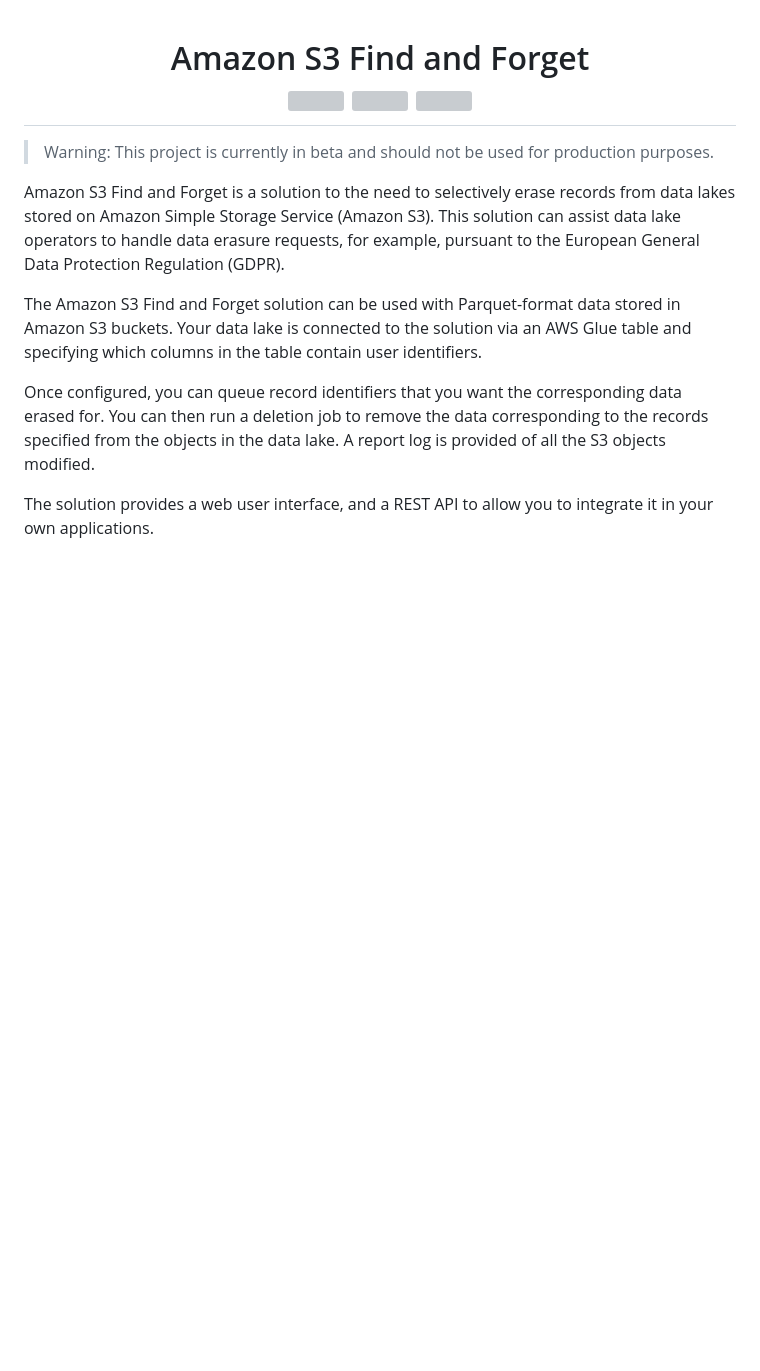
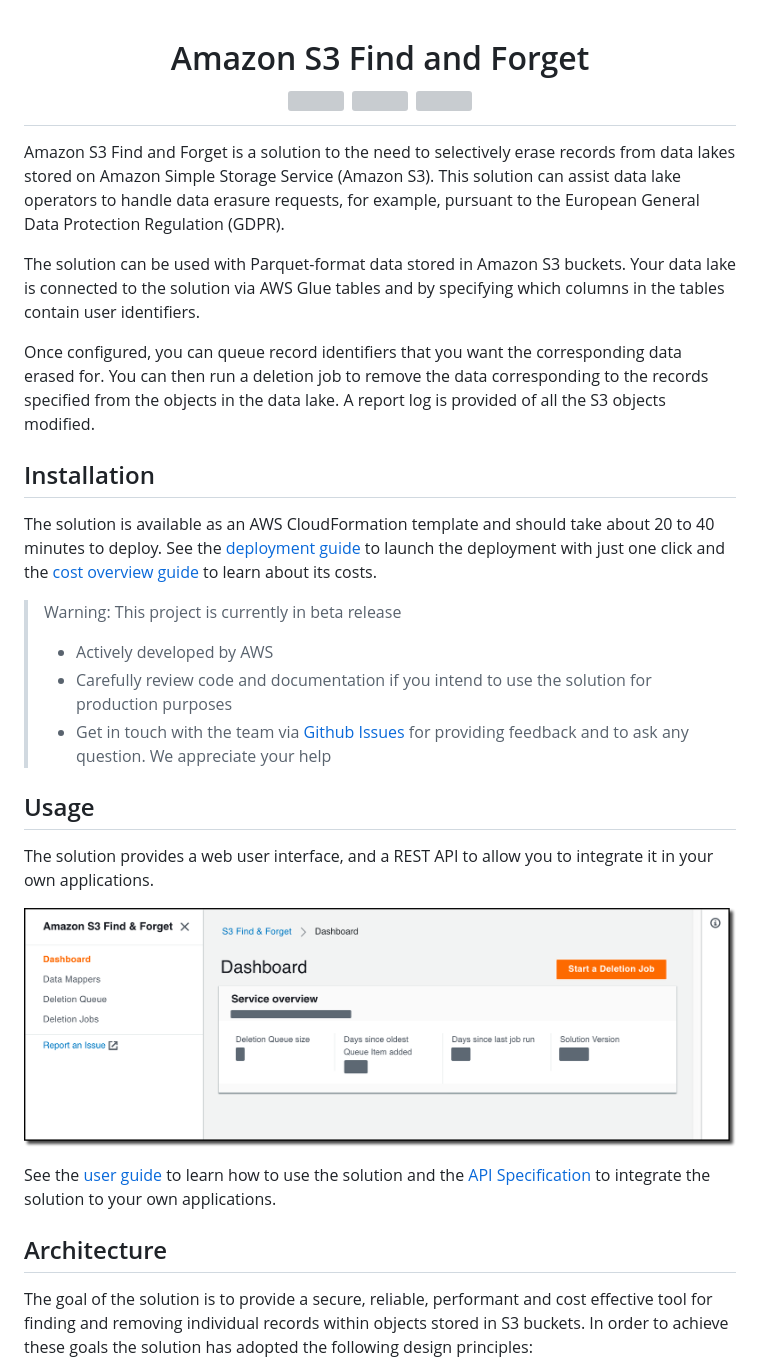
Before and after one commit to awslabs/amazon-s3-find-and-forget, a Markdown page: README.md, the part around the change printed below. Drawn GitHub-style; pictures changed too: docs/images/home-screenshot.png (added); blank space fills up the shorter version; grey boxes are pictures that could not be loaded.

Commit message:
More content in the home page

```diff
--- a/README.md
+++ b/README.md
@@ -6,23 +6,52 @@
     <img src="https://codecov.io/gh/awslabs/amazon-s3-find-and-forget/branch/master/graph/badge.svg">
 </h1>
 
-> Warning: This project is currently in beta and should not be used for
-> production purposes.
-
 Amazon S3 Find and Forget is a solution to the need to selectively erase records
 from data lakes stored on Amazon Simple Storage Service (Amazon S3). This
 solution can assist data lake operators to handle data erasure requests, for
 example, pursuant to the European General Data Protection Regulation (GDPR).
 
-The Amazon S3 Find and Forget solution can be used with Parquet-format data
-stored in Amazon S3 buckets. Your data lake is connected to the solution via an
-AWS Glue table and specifying which columns in the table contain user
-identifiers.
+The solution can be used with Parquet-format data stored in Amazon S3 buckets.
+Your data lake is connected to the solution via AWS Glue tables and by
+specifying which columns in the tables contain user identifiers.
 
 Once configured, you can queue record identifiers that you want the
 corresponding data erased for. You can then run a deletion job to remove the
 data corresponding to the records specified from the objects in the data lake. A
 report log is provided of all the S3 objects modified.
 
+## Installation
+
+The solution is available as an AWS CloudFormation template and should take
+about 20 to 40 minutes to deploy. See the
+[deployment guide](docs/USER_GUIDE.md#deploying-the-solution) to launch the
+deployment with just one click and the
+[cost overview guide](docs/COST_OVERVIEW.md) to learn about its costs.
+
+> Warning: This project is currently in beta release
+>
+> - Actively developed by AWS
+> - Carefully review code and documentation if you intend to use the solution
+>   for production purposes
+> - Get in touch with the team via
+>   [Github Issues](https://github.com/awslabs/amazon-s3-find-and-forget/issues)
+>   for providing feedback and to ask any question. We appreciate your help
+
+## Usage
+
 The solution provides a web user interface, and a REST API to allow you to
 integrate it in your own applications.
+
+![HomePage Screenshot](docs/images/home-screenshot.png)
+
+See the [user guide](docs/USER_GUIDE.md) to learn how to use the solution and
+the [API Specification](docs/api/README.md) to integrate the solution to your
+own applications.
+
+## Architecture
+
+The goal of the solution is to provide a secure, reliable, performant and cost
+effective tool for finding and removing individual records within objects stored
+in S3 buckets. In order to achieve these goals the solution has adopted the
+following design principles:
+
```
Also changed, not shown: other parts of README.md (+50 -0 lines).
